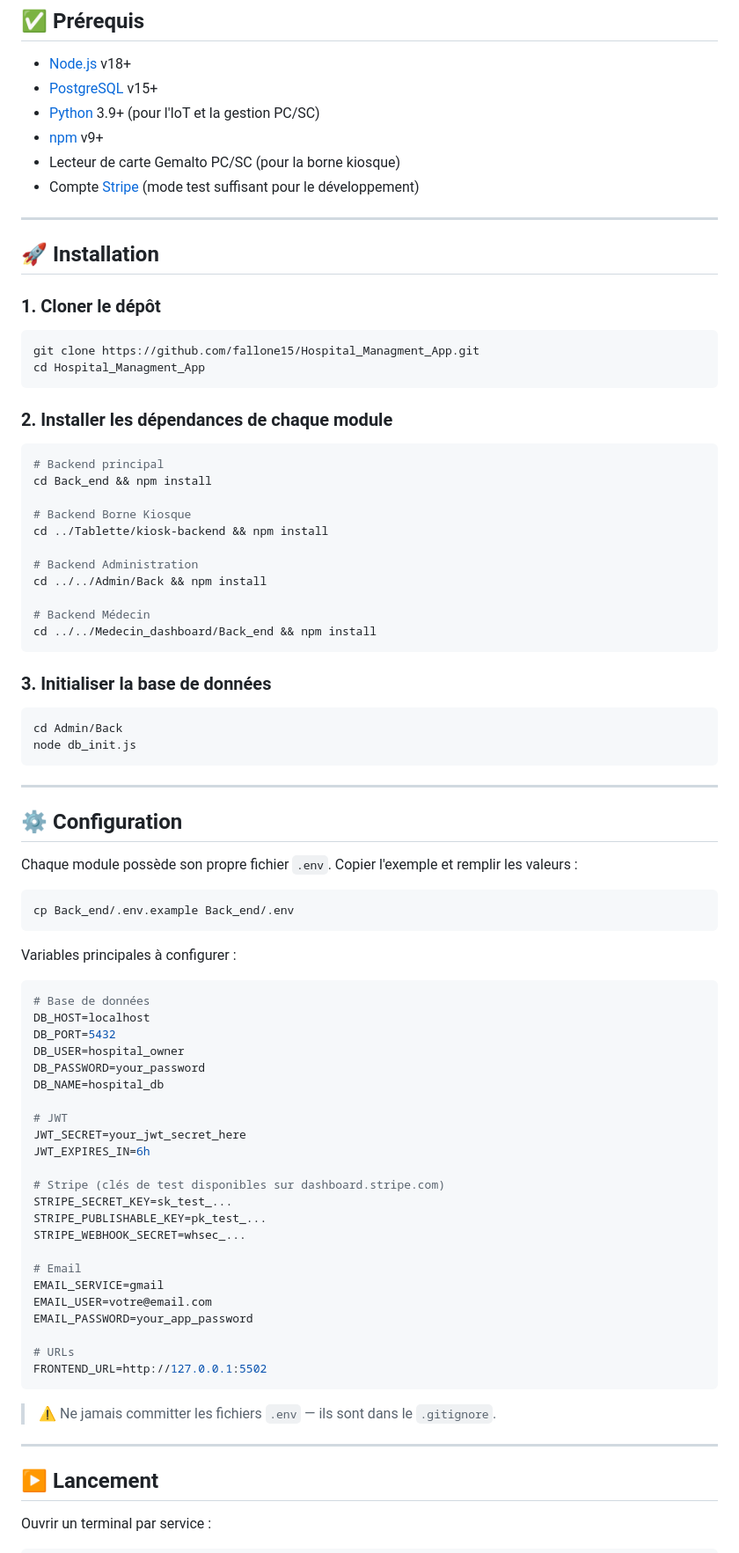
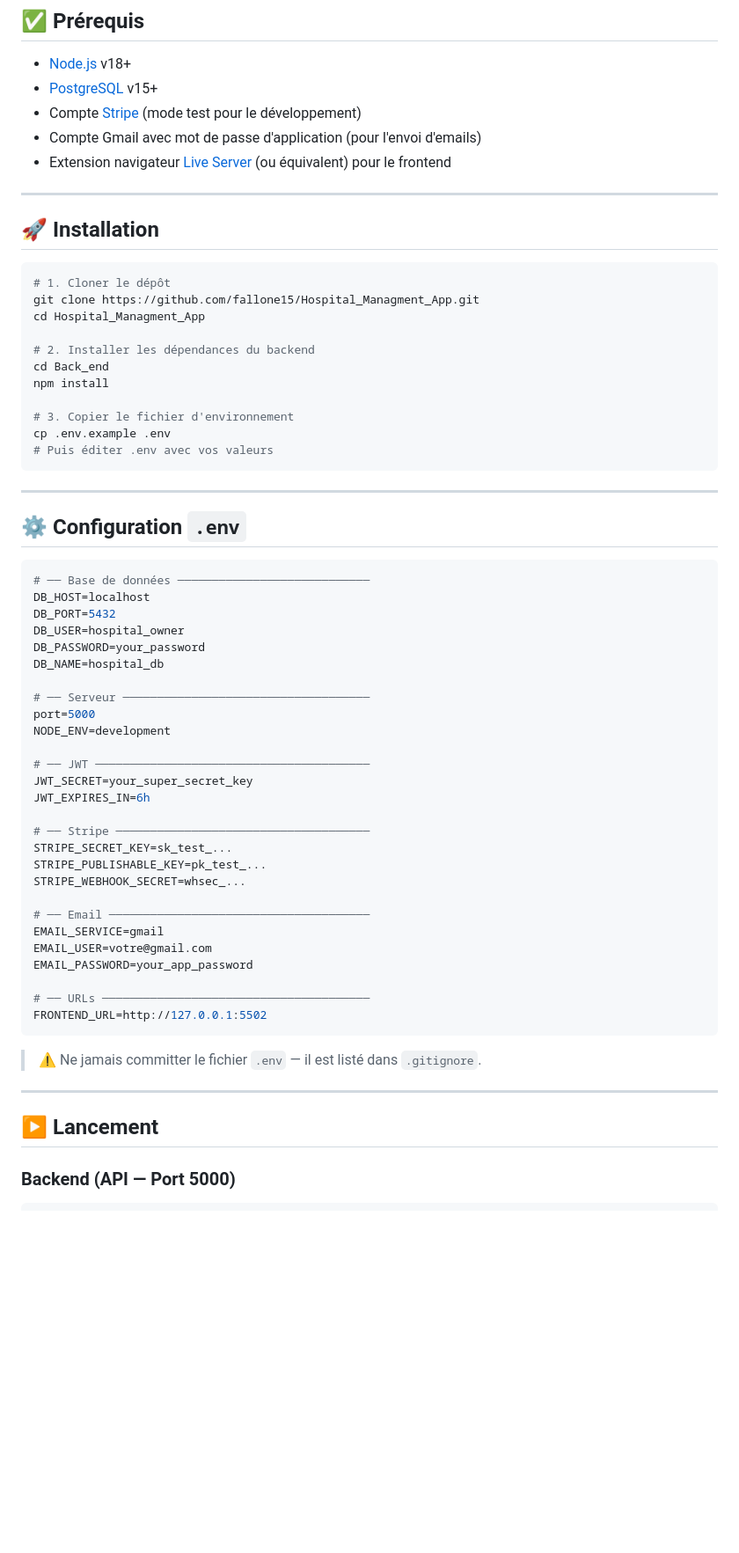
Before and after one commit to fallone15/Hospital_Managment_App, a Markdown page: README.md, the part around one of its changes. Shown at 88% size. GitHub-like rendering; blank space fills up the shorter version.

````diff
--- a/README.md
+++ b/README.md
@@ -148,89 +95,68 @@ CareTrack/
 
 - [Node.js](https://nodejs.org/) v18+
 - [PostgreSQL](https://www.postgresql.org/) v15+
-- [Python](https://www.python.org/) 3.9+ (pour l'IoT et la gestion PC/SC)
-- [npm](https://www.npmjs.com/) v9+
-- Lecteur de carte Gemalto PC/SC (pour la borne kiosque)
-- Compte [Stripe](https://stripe.com/) (mode test suffisant pour le développement)
+- Compte [Stripe](https://stripe.com/) (mode test pour le développement)
+- Compte Gmail avec mot de passe d'application (pour l'envoi d'emails)
+- Extension navigateur [Live Server](https://marketplace.visualstudio.com/items?itemName=ritwickdey.LiveServer) (ou équivalent) pour le frontend
 
 ---
 
 ## 🚀 Installation
 
-### 1. Cloner le dépôt
-
 ```bash
+# 1. Cloner le dépôt
 git clone https://github.com/fallone15/Hospital_Managment_App.git
 cd Hospital_Managment_App
-```
 
-### 2. Installer les dépendances de chaque module
+# 2. Installer les dépendances du backend
+cd Back_end
+npm install
 
-```bash
-# Backend principal
-cd Back_end && npm install
-
-# Backend Borne Kiosque
-cd ../Tablette/kiosk-backend && npm install
-
-# Backend Administration
-cd ../../Admin/Back && npm install
-
-# Backend Médecin
-cd ../../Medecin_dashboard/Back_end && npm install
-```
-
-### 3. Initialiser la base de données
-
-```bash
-cd Admin/Back
-node db_init.js
+# 3. Copier le fichier d'environnement
+cp .env.example .env
+# Puis éditer .env avec vos valeurs
 ```
 
 ---
 
-## ⚙️ Configuration
-
-Chaque module possède son propre fichier `.env`. Copier l'exemple et remplir les valeurs :
-
-```bash
-cp Back_end/.env.example Back_end/.env
-```
-
-Variables principales à configurer :
+## ⚙️ Configuration `.env`
 
 ```env
-# Base de données
+# ── Base de données ────────────────────────────
 DB_HOST=localhost
 DB_PORT=5432
 DB_USER=hospital_owner
 DB_PASSWORD=your_password
 DB_NAME=hospital_db
 
-# JWT
-JWT_SECRET=your_jwt_secret_here
+# ── Serveur ────────────────────────────────────
+port=5000
+NODE_ENV=development
+
+# ── JWT ────────────────────────────────────────
+JWT_SECRET=your_super_secret_key
 JWT_EXPIRES_IN=6h
 
-# Stripe (clés de test disponibles sur dashboard.stripe.com)
+# ── Stripe ─────────────────────────────────────
 STRIPE_SECRET_KEY=sk_test_...
 STRIPE_PUBLISHABLE_KEY=pk_test_...
 STRIPE_WEBHOOK_SECRET=whsec_...
 
-# Email
+# ── Email ──────────────────────────────────────
 EMAIL_SERVICE=gmail
-EMAIL_USER=votre@email.com
+EMAIL_USER=votre@gmail.com
 EMAIL_PASSWORD=your_app_password
 
-# URLs
+# ── URLs ───────────────────────────────────────
 FRONTEND_URL=http://127.0.0.1:5502
 ```
 
-> ⚠️ Ne jamais committer les fichiers `.env` — ils sont dans le `.gitignore`.
+> ⚠️ Ne jamais committer le fichier `.env` — il est listé dans `.gitignore`.
 
 ---
 
 ## ▶️ Lancement
 
-Ouvrir un terminal par service :
+### Backend (API — Port 5000)
 
 ```bash
````
Also changed, not shown: other parts of README.md (+107 -189 lines).
